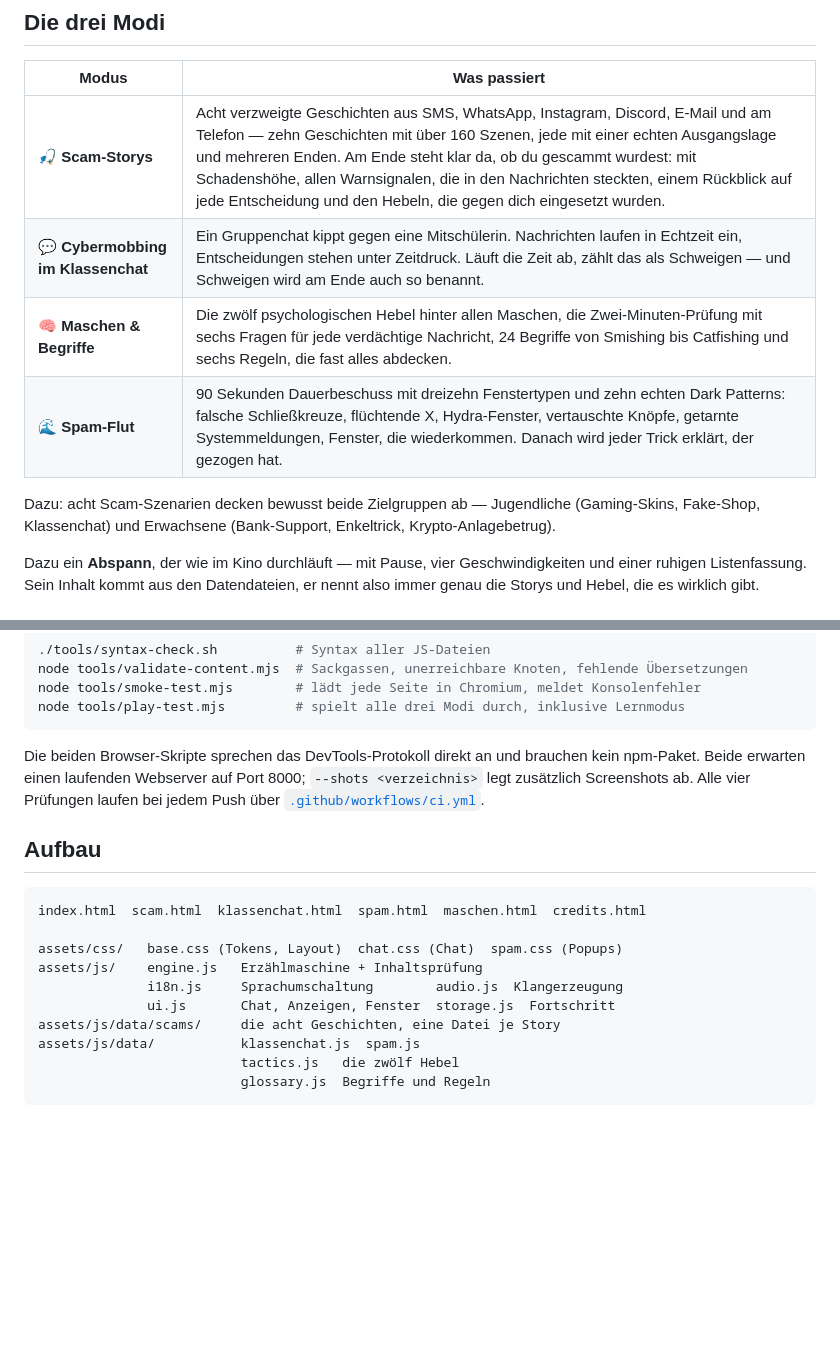
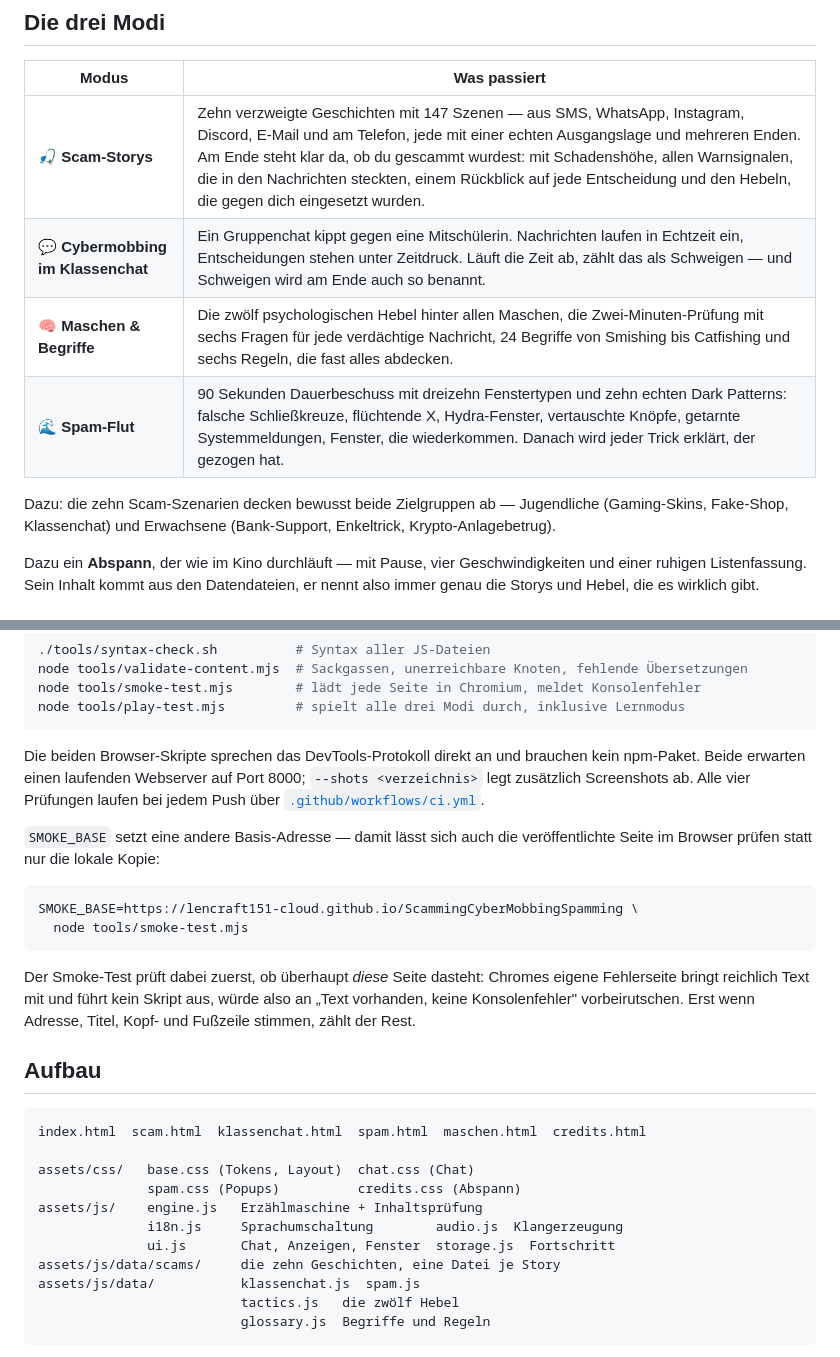
Before and after one commit to lencraft151-cloud/ScammingCyberMobbingSpamming, a Markdown page: README.md, 2 parts joined by grey strips. Rendered like a GitHub page; blank space fills up the shorter version.

Commit message:
Correct the story and scene counts in the README
Die Modus-Tabelle nannte in einem Satz erst acht Geschichten und dann zehn
mit über 160 Szenen. Es sind zehn Storys mit 147 Szenen — nachgezählt über
assets/js/data/scams/index.js, dieselbe Zahl, die auch der Validator
ausgibt. Ebenso die beiden anderen Stellen, die noch von acht sprachen, und
credits.css fehlte in der Dateiübersicht.

Dazu ein Abschnitt zu SMOKE_BASE: damit lässt sich der Smoke-Test auf die
veröffentlichte Seite richten statt auf die lokale Kopie.

````diff
--- a/README.md
+++ b/README.md
@@ -14,12 +14,12 @@ A bilingual (German/English) learning game about **scams**, **cyberbullying** an
 
 | Modus | Was passiert |
 |-------|--------------|
-| 🎣 **Scam-Storys** | Acht verzweigte Geschichten aus SMS, WhatsApp, Instagram, Discord, E-Mail und am Telefon — zehn Geschichten mit über 160 Szenen, jede mit einer echten Ausgangslage und mehreren Enden. Am Ende steht klar da, ob du gescammt wurdest: mit Schadenshöhe, allen Warnsignalen, die in den Nachrichten steckten, einem Rückblick auf jede Entscheidung und den Hebeln, die gegen dich eingesetzt wurden. |
+| 🎣 **Scam-Storys** | Zehn verzweigte Geschichten mit 147 Szenen — aus SMS, WhatsApp, Instagram, Discord, E-Mail und am Telefon, jede mit einer echten Ausgangslage und mehreren Enden. Am Ende steht klar da, ob du gescammt wurdest: mit Schadenshöhe, allen Warnsignalen, die in den Nachrichten steckten, einem Rückblick auf jede Entscheidung und den Hebeln, die gegen dich eingesetzt wurden. |
 | 💬 **Cybermobbing im Klassenchat** | Ein Gruppenchat kippt gegen eine Mitschülerin. Nachrichten laufen in Echtzeit ein, Entscheidungen stehen unter Zeitdruck. Läuft die Zeit ab, zählt das als Schweigen — und Schweigen wird am Ende auch so benannt. |
 | 🧠 **Maschen & Begriffe** | Die zwölf psychologischen Hebel hinter allen Maschen, die Zwei-Minuten-Prüfung mit sechs Fragen für jede verdächtige Nachricht, 24 Begriffe von Smishing bis Catfishing und sechs Regeln, die fast alles abdecken. |
 | 🌊 **Spam-Flut** | 90 Sekunden Dauerbeschuss mit dreizehn Fenstertypen und zehn echten Dark Patterns: falsche Schließkreuze, flüchtende X, Hydra-Fenster, vertauschte Knöpfe, getarnte Systemmeldungen, Fenster, die wiederkommen. Danach wird jeder Trick erklärt, der gezogen hat. |
 
-Dazu: acht Scam-Szenarien decken bewusst beide Zielgruppen ab — Jugendliche
+Dazu: die zehn Scam-Szenarien decken bewusst beide Zielgruppen ab — Jugendliche
 (Gaming-Skins, Fake-Shop, Klassenchat) und Erwachsene (Bank-Support, Enkeltrick,
 Krypto-Anlagebetrug).
 
@@ -84,16 +84,30 @@ kein npm-Paket. Beide erwarten einen laufenden Webserver auf Port 8000;
 `--shots <verzeichnis>` legt zusätzlich Screenshots ab. Alle vier Prüfungen laufen
 bei jedem Push über [`.github/workflows/ci.yml`](.github/workflows/ci.yml).
 
+`SMOKE_BASE` setzt eine andere Basis-Adresse — damit lässt sich auch die
+veröffentlichte Seite im Browser prüfen statt nur die lokale Kopie:
+
+```bash
+SMOKE_BASE=https://lencraft151-cloud.github.io/ScammingCyberMobbingSpamming \
+  node tools/smoke-test.mjs
+```
+
+Der Smoke-Test prüft dabei zuerst, ob überhaupt *diese* Seite dasteht: Chromes
+eigene Fehlerseite bringt reichlich Text mit und führt kein Skript aus, würde
+also an „Text vorhanden, keine Konsolenfehler" vorbeirutschen. Erst wenn Adresse,
+Titel, Kopf- und Fußzeile stimmen, zählt der Rest.
+
 ## Aufbau
 
 ```
 index.html  scam.html  klassenchat.html  spam.html  maschen.html  credits.html
 
-assets/css/   base.css (Tokens, Layout)  chat.css (Chat)  spam.css (Popups)
+assets/css/   base.css (Tokens, Layout)  chat.css (Chat)
+              spam.css (Popups)          credits.css (Abspann)
 assets/js/    engine.js   Erzählmaschine + Inhaltsprüfung
               i18n.js     Sprachumschaltung        audio.js  Klangerzeugung
               ui.js       Chat, Anzeigen, Fenster  storage.js  Fortschritt
-assets/js/data/scams/     die acht Geschichten, eine Datei je Story
+assets/js/data/scams/     die zehn Geschichten, eine Datei je Story
 assets/js/data/           klassenchat.js  spam.js
                           tactics.js   die zwölf Hebel
                           glossary.js  Begriffe und Regeln
````
